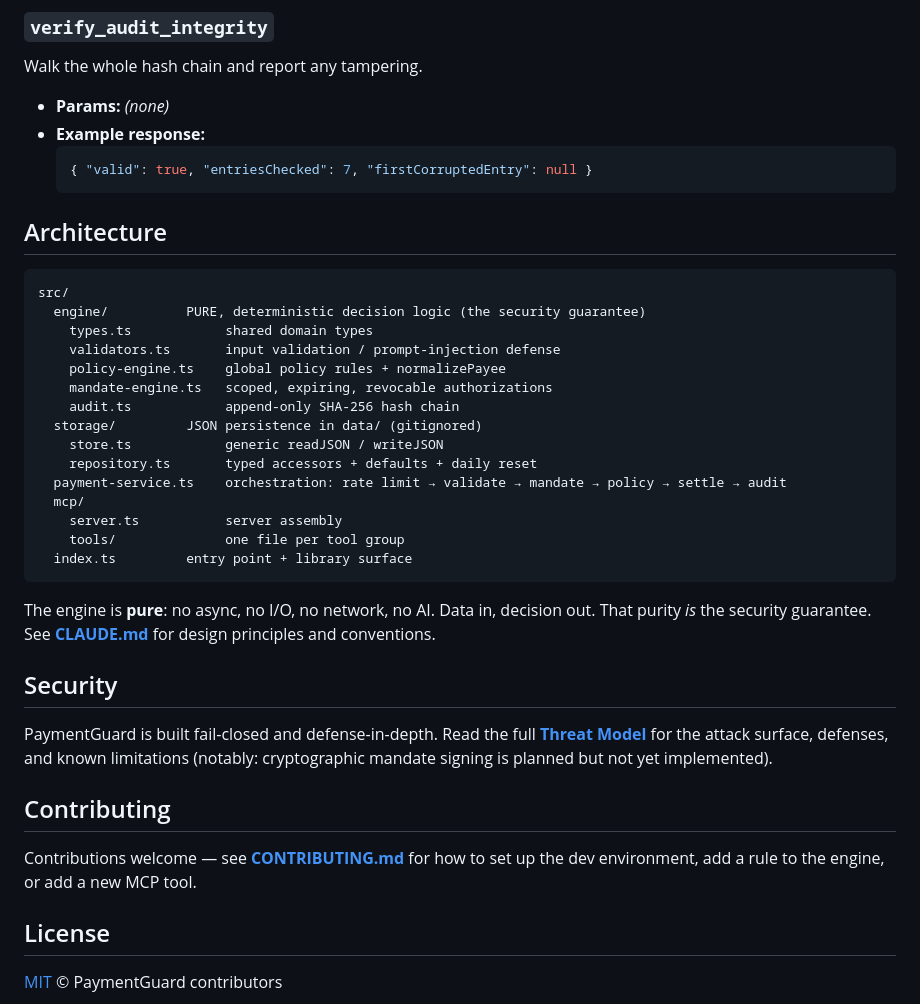
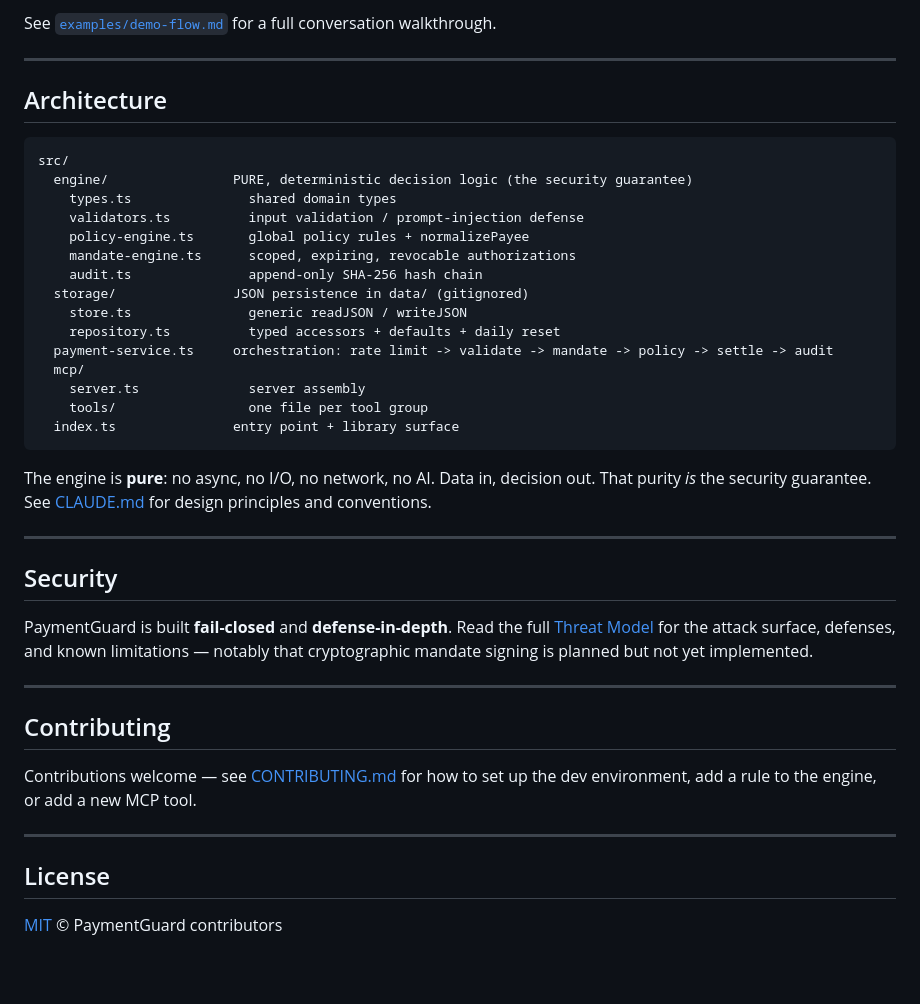
Before and after one commit to DivyanshTiwari20/payment-guard, a Markdown page: README.md, the part around one of its changes. GitHub-like rendering; blank space fills up the shorter version.

````diff
--- a/README.md
+++ b/README.md
@@ -171,47 +178,43 @@ Return the most recent audit entries.
 
-### `verify_audit_integrity`
-Walk the whole hash chain and report any tampering.
-- **Params:** _(none)_
-- **Example response:**
-  ```json
-  { "valid": true, "entriesChecked": 7, "firstCorruptedEntry": null }
-  ```
+See [`examples/demo-flow.md`](./examples/demo-flow.md) for a full conversation walkthrough.
+
+---
 
 ## Architecture
 
-```
+```text
 src/
-  engine/          PURE, deterministic decision logic (the security guarantee)
-    types.ts            shared domain types
-    validators.ts       input validation / prompt-injection defense
-    policy-engine.ts    global policy rules + normalizePayee
-    mandate-engine.ts   scoped, expiring, revocable authorizations
-    audit.ts            append-only SHA-256 hash chain
-  storage/         JSON persistence in data/ (gitignored)
-    store.ts            generic readJSON / writeJSON
-    repository.ts       typed accessors + defaults + daily reset
-  payment-service.ts    orchestration: rate limit → validate → mandate → policy → settle → audit
+  engine/                PURE, deterministic decision logic (the security guarantee)
+    types.ts               shared domain types
+    validators.ts          input validation / prompt-injection defense
+    policy-engine.ts       global policy rules + normalizePayee
+    mandate-engine.ts      scoped, expiring, revocable authorizations
+    audit.ts               append-only SHA-256 hash chain
+  storage/               JSON persistence in data/ (gitignored)
+    store.ts               generic readJSON / writeJSON
+    repository.ts          typed accessors + defaults + daily reset
+  payment-service.ts     orchestration: rate limit -> validate -> mandate -> policy -> settle -> audit
   mcp/
-    server.ts           server assembly
-    tools/              one file per tool group
-  index.ts         entry point + library surface
+    server.ts              server assembly
+    tools/                 one file per tool group
+  index.ts               entry point + library surface
 ```
 
-The engine is **pure**: no async, no I/O, no network, no AI. Data in, decision
-out. That purity *is* the security guarantee. See **[CLAUDE.md](./CLAUDE.md)**
-for design principles and conventions.
+The engine is **pure**: no async, no I/O, no network, no AI. Data in, decision out. That purity *is* the security guarantee. See [CLAUDE.md](./CLAUDE.md) for design principles and conventions.
+
+---
 
 ## Security
 
-PaymentGuard is built fail-closed and defense-in-depth. Read the full
-**[Threat Model](./THREAT_MODEL.md)** for the attack surface, defenses, and known
-limitations (notably: cryptographic mandate signing is planned but not yet
-implemented).
+PaymentGuard is built **fail-closed** and **defense-in-depth**. Read the full [Threat Model](./THREAT_MODEL.md) for the attack surface, defenses, and known limitations — notably that cryptographic mandate signing is planned but not yet implemented.
+
+---
 
 ## Contributing
 
-Contributions welcome — see **[CONTRIBUTING.md](./CONTRIBUTING.md)** for how to
-set up the dev environment, add a rule to the engine, or add a new MCP tool.
+Contributions welcome — see [CONTRIBUTING.md](./CONTRIBUTING.md) for how to set up the dev environment, add a rule to the engine, or add a new MCP tool.
+
+---
 
 ## License
 
````
Also changed, not shown: other parts of README.md (+89 -85 lines).
